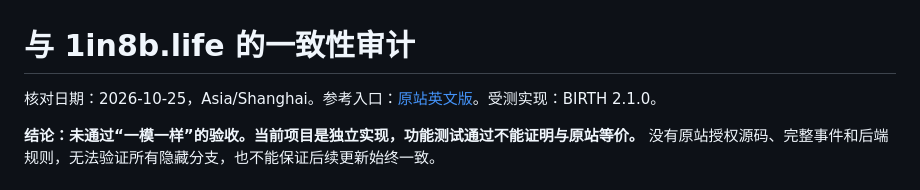
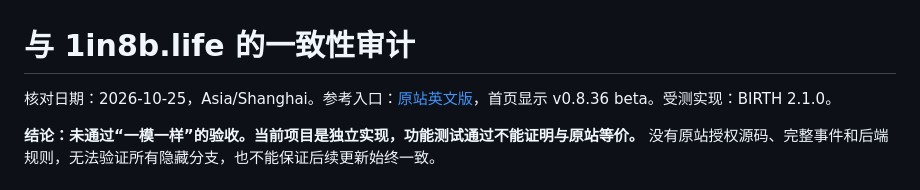
Before and after one commit to fengbule/birth, a Markdown page: docs/PARITY-AUDIT.md, the part around the change. Rendered like a GitHub page.

```diff
--- a/docs/PARITY-AUDIT.md
+++ b/docs/PARITY-AUDIT.md
@@ -1,6 +1,6 @@
 # 与 1in8b.life 的一致性审计
 
-核对日期：2026-10-25，Asia/Shanghai。参考入口：[原站英文版](https://1in8b.life/en/)。受测实现：BIRTH 2.1.0。
+核对日期：2026-10-25，Asia/Shanghai。参考入口：[原站英文版](https://1in8b.life/en/)，首页显示 v0.8.36 beta。受测实现：BIRTH 2.1.0。
 
 **结论：未通过“一模一样”的验收。当前项目是独立实现，功能测试通过不能证明与原站等价。** 没有原站授权源码、完整事件和后端规则，无法验证所有隐藏分支，也不能保证后续更新始终一致。
 
```
Also changed, not shown: docs/VERIFICATION.md (+6 -6 lines).
